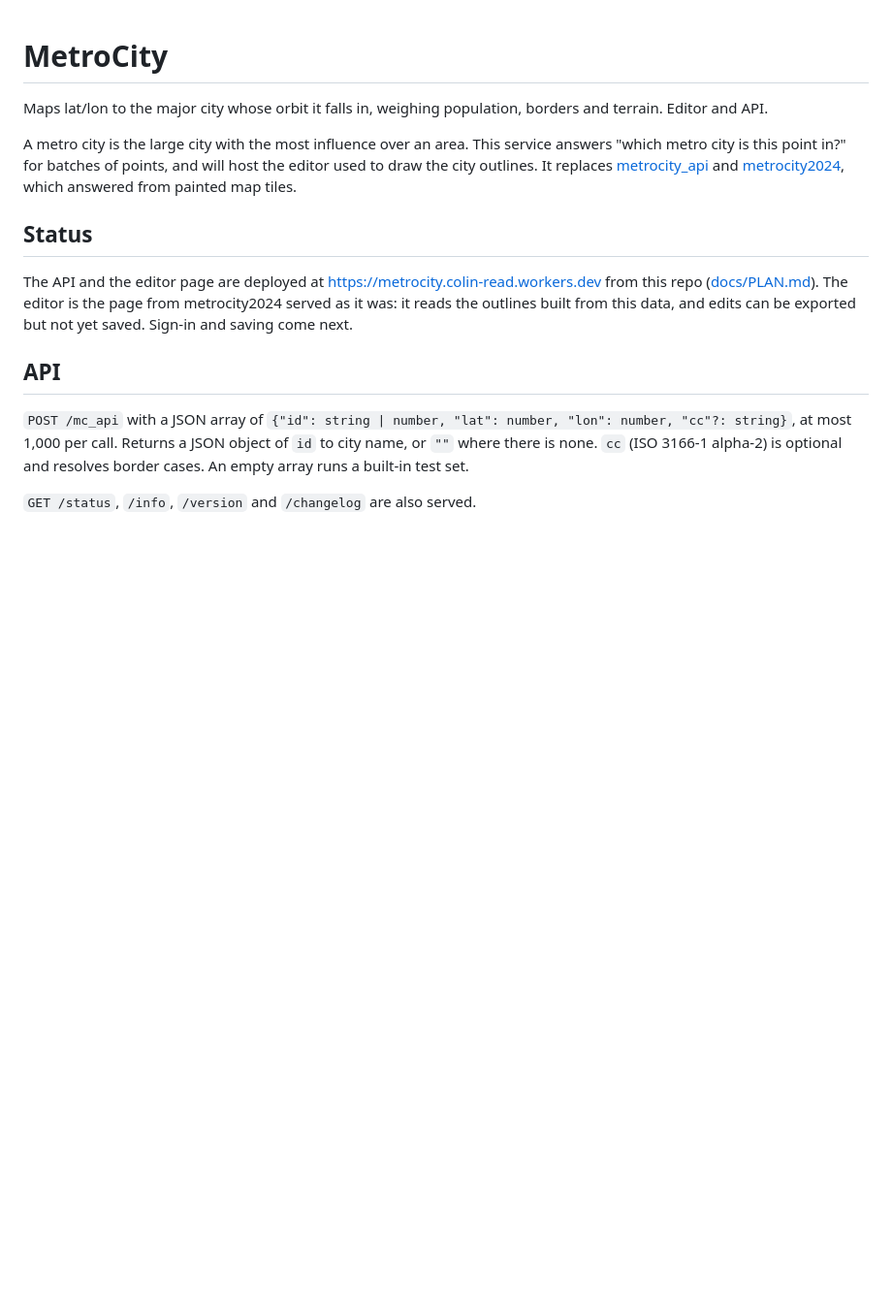
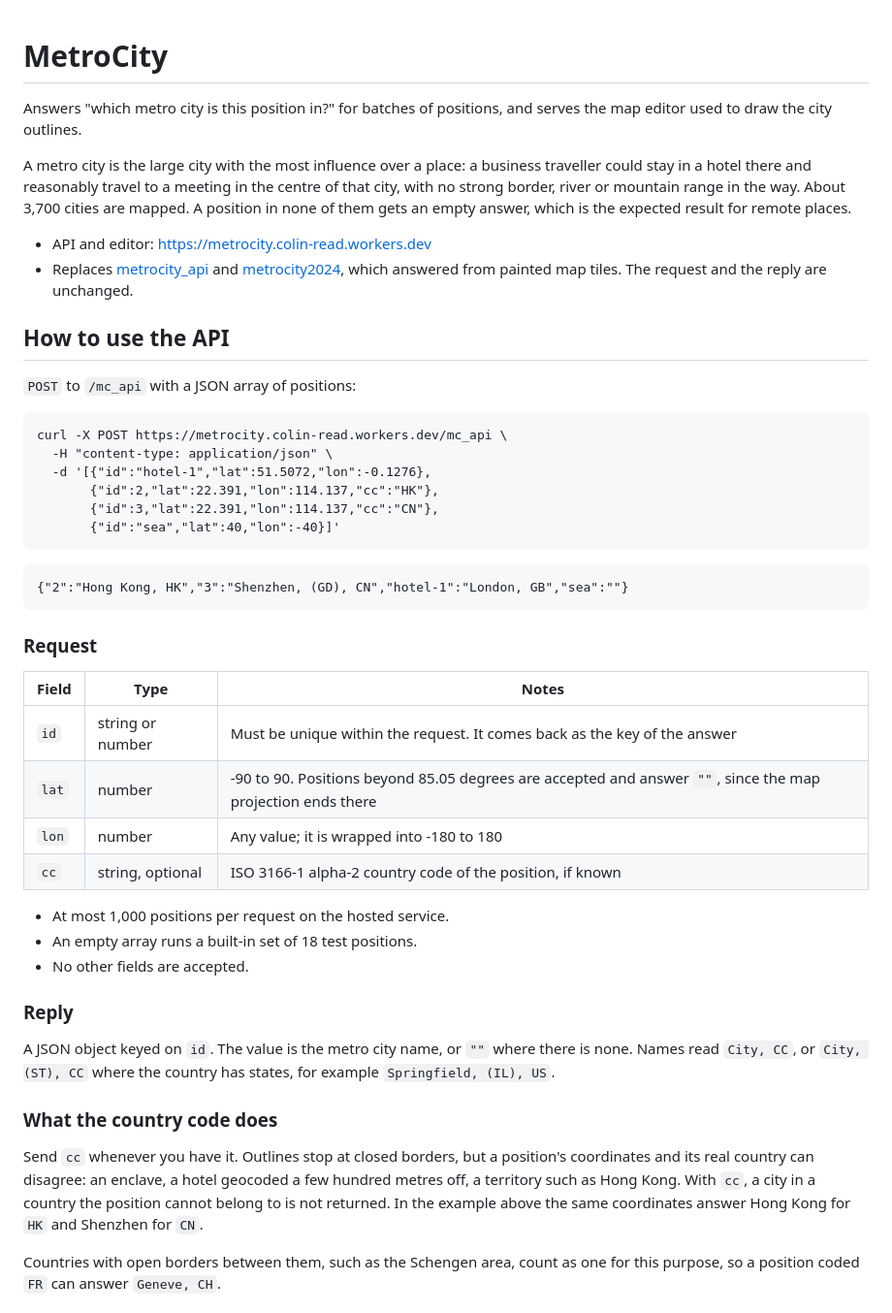
Before and after one commit to cafread/MetroCity, a Markdown page: README.md, the part around one of its changes. Shown at 97% size. Drawn GitHub-style; blank space fills up the shorter version.

````diff
--- a/README.md
+++ b/README.md
@@ -1,14 +1,49 @@
 # MetroCity
-Maps lat/lon to the major city whose orbit it falls in, weighing population, borders and terrain. Editor and API.
 
-A metro city is the large city with the most influence over an area. This service answers "which metro city is this point in?" for batches of points, and will host the editor used to draw the city outlines. It replaces [metrocity_api](https://github.com/cafread/metrocity_api) and [metrocity2024](https://github.com/cafread/metrocity2024), which answered from painted map tiles.
+Answers "which metro city is this position in?" for batches of positions, and serves the map editor used to draw the city outlines.
 
-## Status
+A metro city is the large city with the most influence over a place: a business traveller could stay in a hotel there and reasonably travel to a meeting in the centre of that city, with no strong border, river or mountain range in the way. About 3,700 cities are mapped. A position in none of them gets an empty answer, which is the expected result for remote places.
 
-The API and the editor page are deployed at https://metrocity.colin-read.workers.dev from this repo ([docs/PLAN.md](docs/PLAN.md)). The editor is the page from metrocity2024 served as it was: it reads the outlines built from this data, and edits can be exported but not yet saved. Sign-in and saving come next.
+- API and editor: https://metrocity.colin-read.workers.dev
+- Replaces [metrocity_api](https://github.com/cafread/metrocity_api) and [metrocity2024](https://github.com/cafread/metrocity2024), which answered from painted map tiles. The request and the reply are unchanged.
 
-## API
+## How to use the API
 
-`POST /mc_api` with a JSON array of `{"id": string | number, "lat": number, "lon": number, "cc"?: string}`, at most 1,000 per call. Returns a JSON object of `id` to city name, or `""` where there is none. `cc` (ISO 3166-1 alpha-2) is optional and resolves border cases. An empty array runs a built-in test set.
+`POST` to `/mc_api` with a JSON array of positions:
 
-`GET /status`, `/info`, `/version` and `/changelog` are also served.
+```
+curl -X POST https://metrocity.colin-read.workers.dev/mc_api \
+  -H "content-type: application/json" \
+  -d '[{"id":"hotel-1","lat":51.5072,"lon":-0.1276},
+       {"id":2,"lat":22.391,"lon":114.137,"cc":"HK"},
+       {"id":3,"lat":22.391,"lon":114.137,"cc":"CN"},
+       {"id":"sea","lat":40,"lon":-40}]'
+```
+
+```
+{"2":"Hong Kong, HK","3":"Shenzhen, (GD), CN","hotel-1":"London, GB","sea":""}
+```
+
+### Request
+
+| Field | Type | Notes |
+|---|---|---|
+| `id` | string or number | Must be unique within the request. It comes back as the key of the answer |
+| `lat` | number | -90 to 90. Positions beyond 85.05 degrees are accepted and answer `""`, since the map projection ends there |
+| `lon` | number | Any value; it is wrapped into -180 to 180 |
+| `cc` | string, optional | ISO 3166-1 alpha-2 country code of the position, if known |
+
+- At most 1,000 positions per request on the hosted service.
+- An empty array runs a built-in set of 18 test positions.
+- No other fields are accepted.
+
+### Reply
+
+A JSON object keyed on `id`. The value is the metro city name, or `""` where there is none. Names read `City, CC`, or `City, (ST), CC` where the country has states, for example `Springfield, (IL), US`.
+
+### What the country code does
+
+Send `cc` whenever you have it. Outlines stop at closed borders, but a position's coordinates and its real country can disagree: an enclave, a hotel geocoded a few hundred metres off, a territory such as Hong Kong. With `cc`, a city in a country the position cannot belong to is not returned. In the example above the same coordinates answer Hong Kong for `HK` and Shenzhen for `CN`.
+
+Countries with open borders between them, such as the Schengen area, count as one for this purpose, so a position coded `FR` can answer `Geneve, CH`.
+
````
Also changed, not shown: other parts of README.md (+92 -22 lines).
